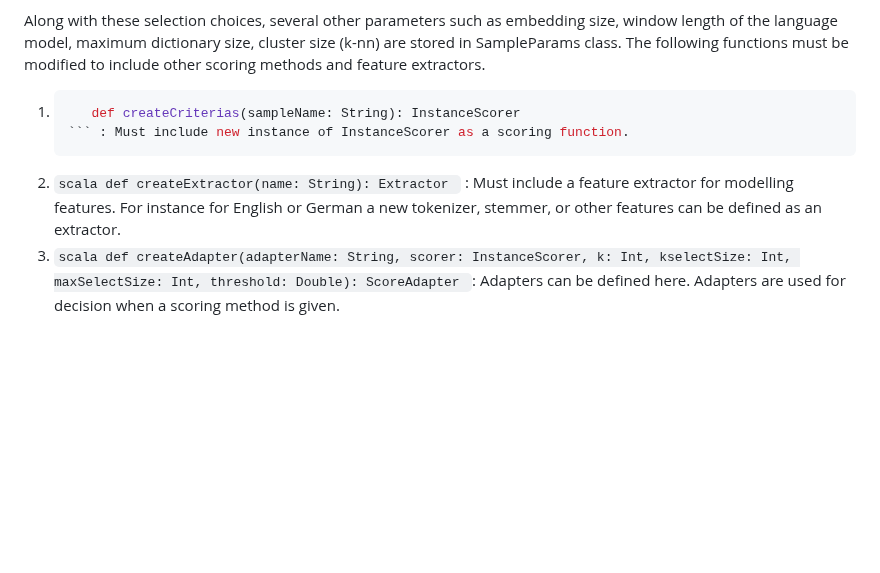
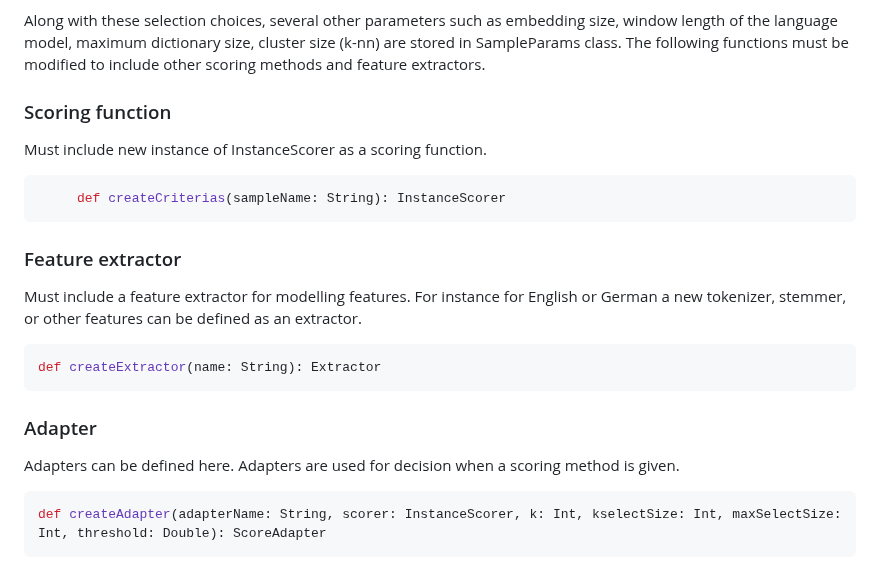
Before and after one commit to volkanagun/SentencePartitioning, a Markdown page: README.md, the part around the change. Rendered like a GitHub page; blank space fills up the shorter version.

````diff
--- a/README.md
+++ b/README.md
@@ -55,8 +55,18 @@ ExperimentSPL contains all the steps for selection of the sentences. These steps
 Along with these selection choices, several other parameters such as embedding size, window length of the language model, maximum dictionary size, cluster size (k-nn) are stored in SampleParams class. The following functions must be modified to include other scoring methods and
 feature extractors.
 
-1. ```scala
+### Scoring function
+Must include new instance of InstanceScorer as a scoring function.
+ ```scala
       def createCriterias(sampleName: String): InstanceScorer
-   ``` : Must include new instance of InstanceScorer as a scoring function.
-3. ```scala def createExtractor(name: String): Extractor ``` : Must include a feature extractor for modelling features. For instance for English or German a new tokenizer, stemmer, or other features can be defined as an extractor.
-4. ```scala def createAdapter(adapterName: String, scorer: InstanceScorer, k: Int, kselectSize: Int, maxSelectSize: Int, threshold: Double): ScoreAdapter ```: Adapters can be defined here. Adapters are used for decision when a scoring method is given.
+   ```
+### Feature extractor
+Must include a feature extractor for modelling features. For instance for English or German a new tokenizer, stemmer, or other features can be defined as an extractor.
+ ```scala
+def createExtractor(name: String): Extractor
+ ```
+### Adapter
+Adapters can be defined here. Adapters are used for decision when a scoring method is given.
+```scala
+def createAdapter(adapterName: String, scorer: InstanceScorer, k: Int, kselectSize: Int, maxSelectSize: Int, threshold: Double): ScoreAdapter
+```
````
